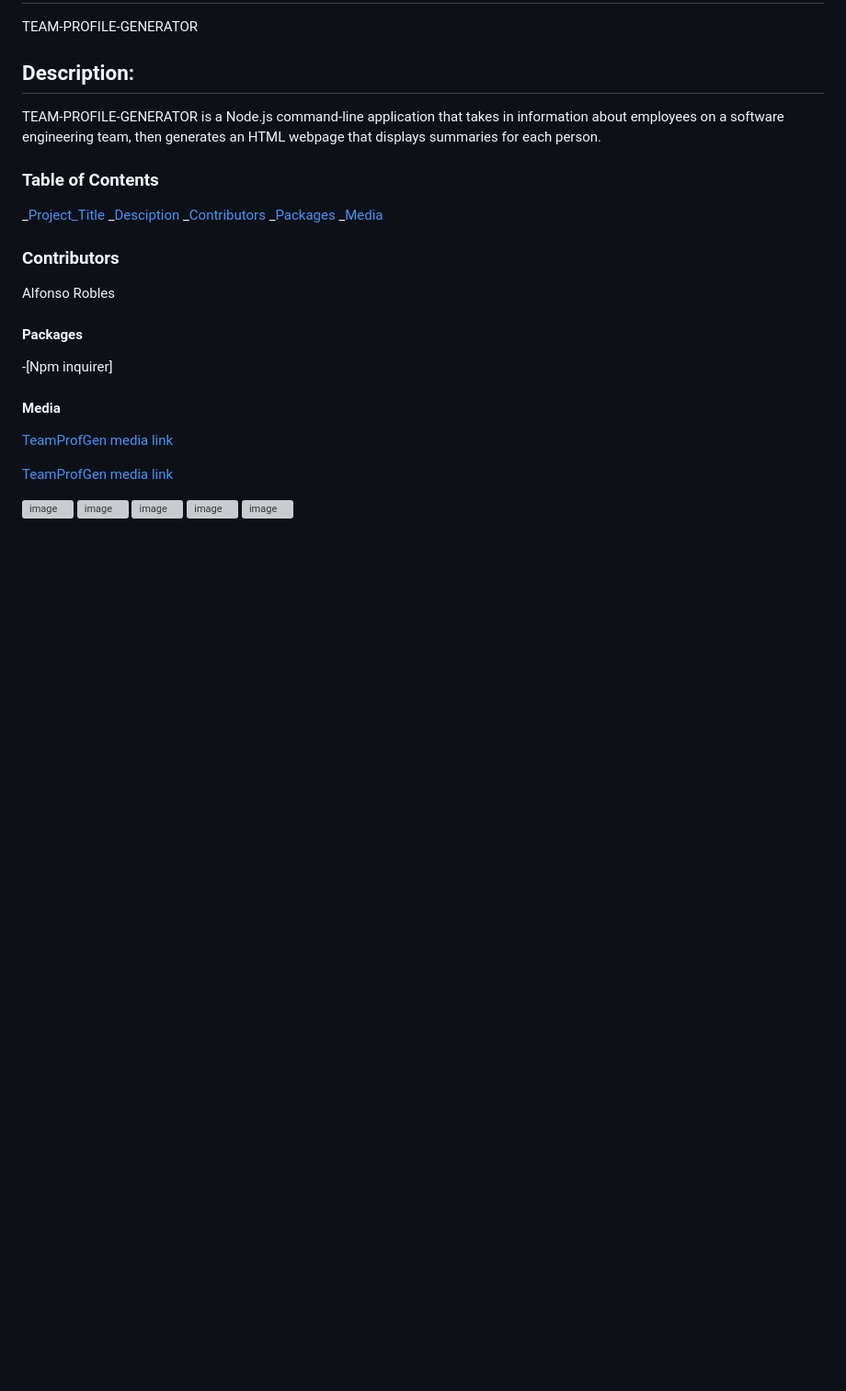
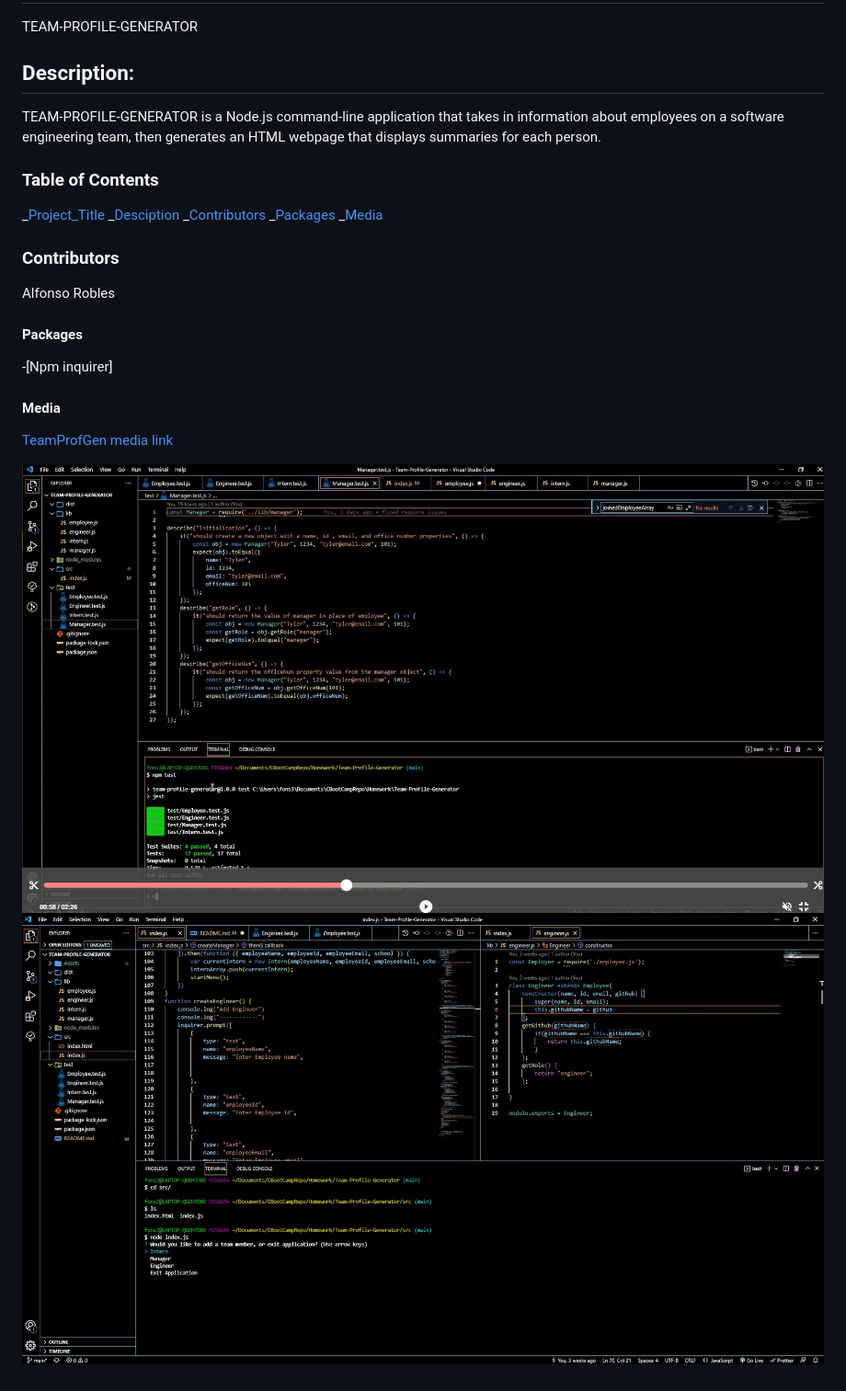
Before and after one commit to fons3517/Team-Profile-Generator, a Markdown page: README.md, the part around the change printed below. Shown: that part at 92% size. GitHub-like rendering; pictures changed too: Assets/PassAllTests-2021-10-28-021234.jpg (added), Assets/TeamProfGenInit-2021-10-28-021457.jpg (added); blank space fills up the shorter version; grey boxes are pictures that could not be loaded.

Commit message:
added readme file and links to screenshots and screencastify video

```diff
--- a/README.md
+++ b/README.md
@@ -28,8 +28,3 @@ Alfonso Robles
 
-[TeamProfGen media link]()
-
-![ image](./Assets/.jpg)
-![ image](./Assets/.jpg)
-![ image](./Assets/.jpg)
-![ image](./Assets/.jpg)
-![ image](./Assets/.jpg)
+![ image](/Assets/PassAllTests-2021-10-28-021234.jpg)
+![ image](/Assets/TeamProfGenInit-2021-10-28-021457.jpg)
```
Also changed, not shown: other parts of README.md (+1 -1 lines), Assets/AddEngineer-2021-10-28-022018.jpg (added), Assets/AddIntern-2021-10-28-021643.jpg (added), Assets/AddManager-2021-10-28-021850.jpg (added), Assets/employeeJS-2021-10-28-020934.jpg (added), 1 other file.
